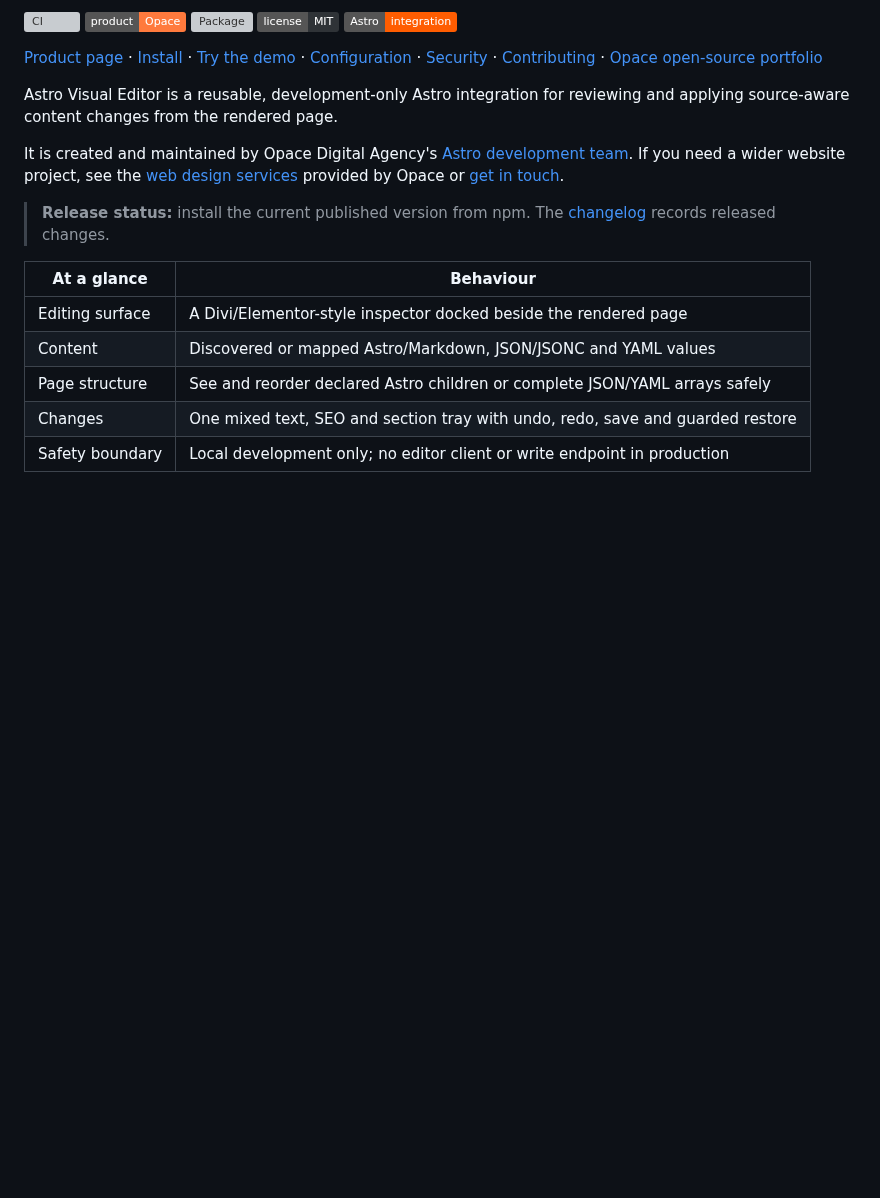
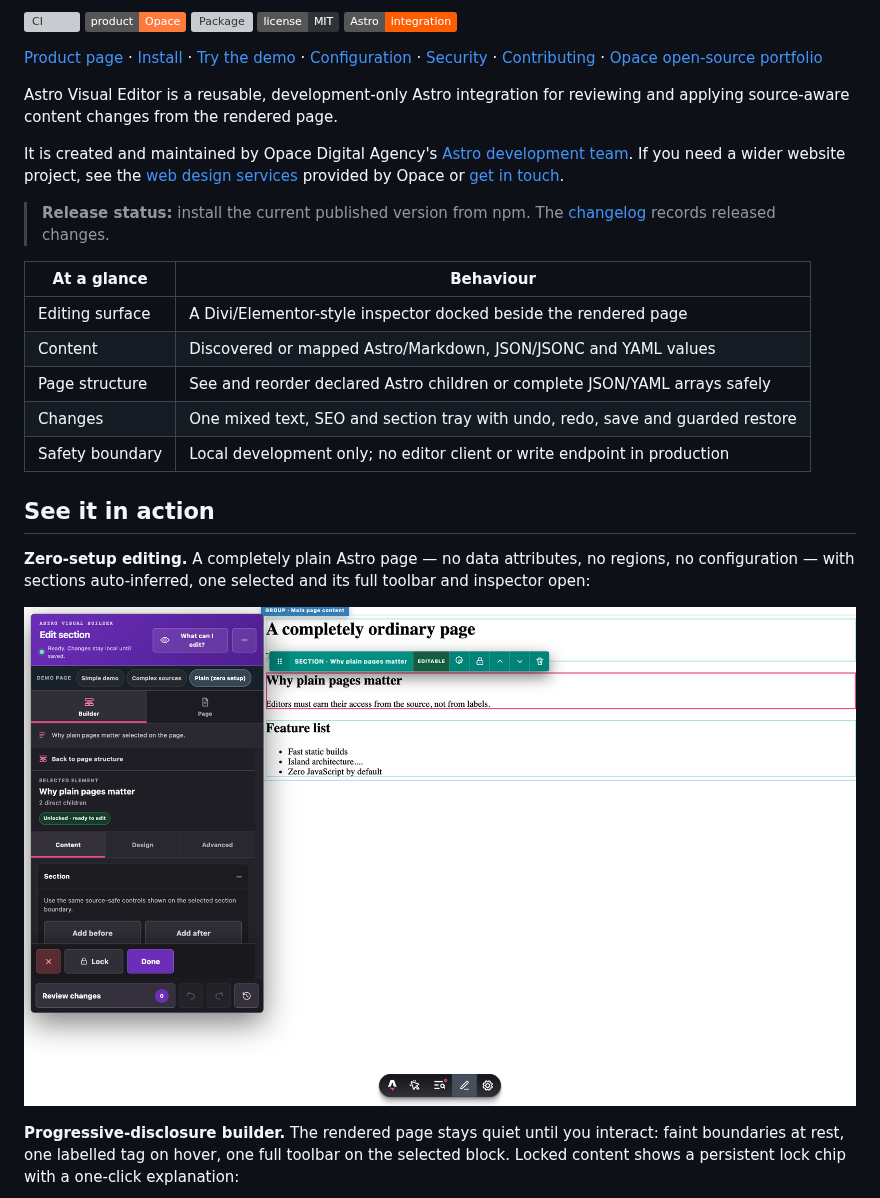
Before and after one commit to OpaceDigitalAgency/astro-visual-editor, a Markdown page: README.md, the part around one of its changes. Drawn GitHub-style; pictures changed too: .github/assets/shot-zero-step.png (added); badges without logos; blank space fills up the shorter version; grey boxes are pictures that could not be loaded.

```diff
--- a/README.md
+++ b/README.md
@@ -34,3 +34,17 @@ a wider website project, see the <a href="https://opace.agency/services/web-desi
 | Page structure  | See and reorder declared Astro children or complete JSON/YAML arrays safely    |
 | Changes         | One mixed text, SEO and section tray with undo, redo, save and guarded restore |
 | Safety boundary | Local development only; no editor client or write endpoint in production       |
+
+## See it in action
+
+**Zero-setup editing.** A completely plain Astro page — no data attributes, no
+regions, no configuration — with sections auto-inferred, one selected and its
+full toolbar and inspector open:
+
+![Zero-setup editing on a plain Astro page: auto-inferred sections with a selected section toolbar and inspector](./.github/assets/shot-zero-step.png)
+
+**Progressive-disclosure builder.** The rendered page stays quiet until you
+interact: faint boundaries at rest, one labelled tag on hover, one full
+toolbar on the selected block. Locked content shows a persistent lock chip
+with a one-click explanation:
+
```
Also changed, not shown: other parts of README.md (+48 -0 lines), packages/astro-visual-editor/README.md (+26 -0 lines), .github/assets/shot-builder.png (added), .github/assets/shot-review.png (added), .github/assets/shot-seo.png (added).
